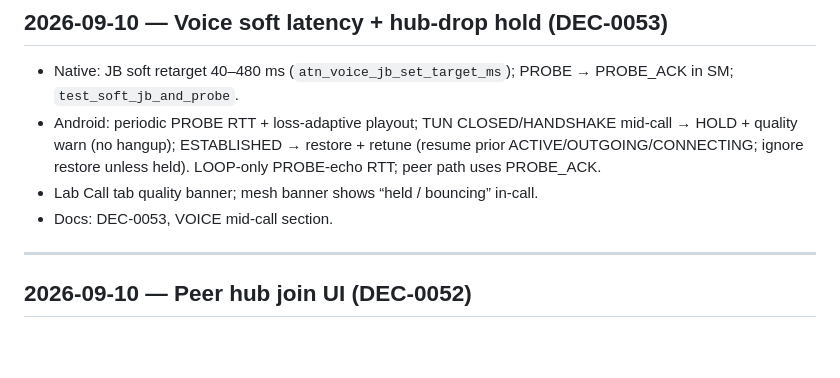
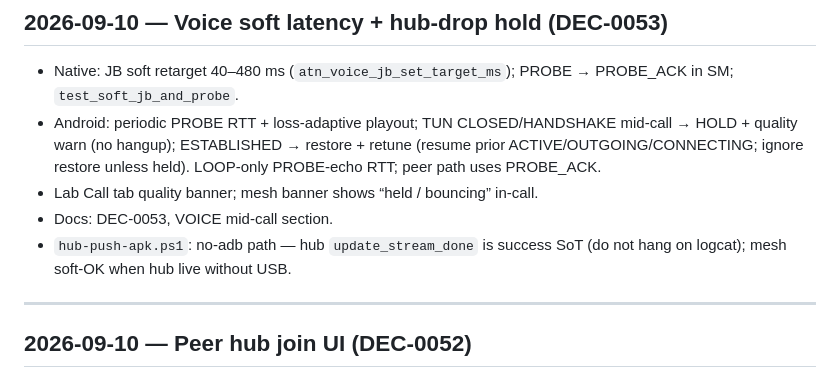
Before and after one commit to blkph0x/athanor, a Markdown page: docs/LOG.md, the part around the change. GitHub-like rendering; blank space fills up the shorter version.

Commit message:
Note hub-push no-adb stream_done SoT in LOG.
Co-authored-by: Cursor <cursoragent@cursor.com>

```diff
--- a/docs/LOG.md
+++ b/docs/LOG.md
@@ -14,6 +14,8 @@ Newest at the top.
   LOOP-only PROBE-echo RTT; peer path uses PROBE_ACK.
 - Lab Call tab quality banner; mesh banner shows “held / bouncing” in-call.
 - Docs: DEC-0053, VOICE mid-call section.
+- `hub-push-apk.ps1`: no-adb path — hub `update_stream_done` is success SoT
+  (do not hang on logcat); mesh soft-OK when hub live without USB.
 
 ---
 
```
